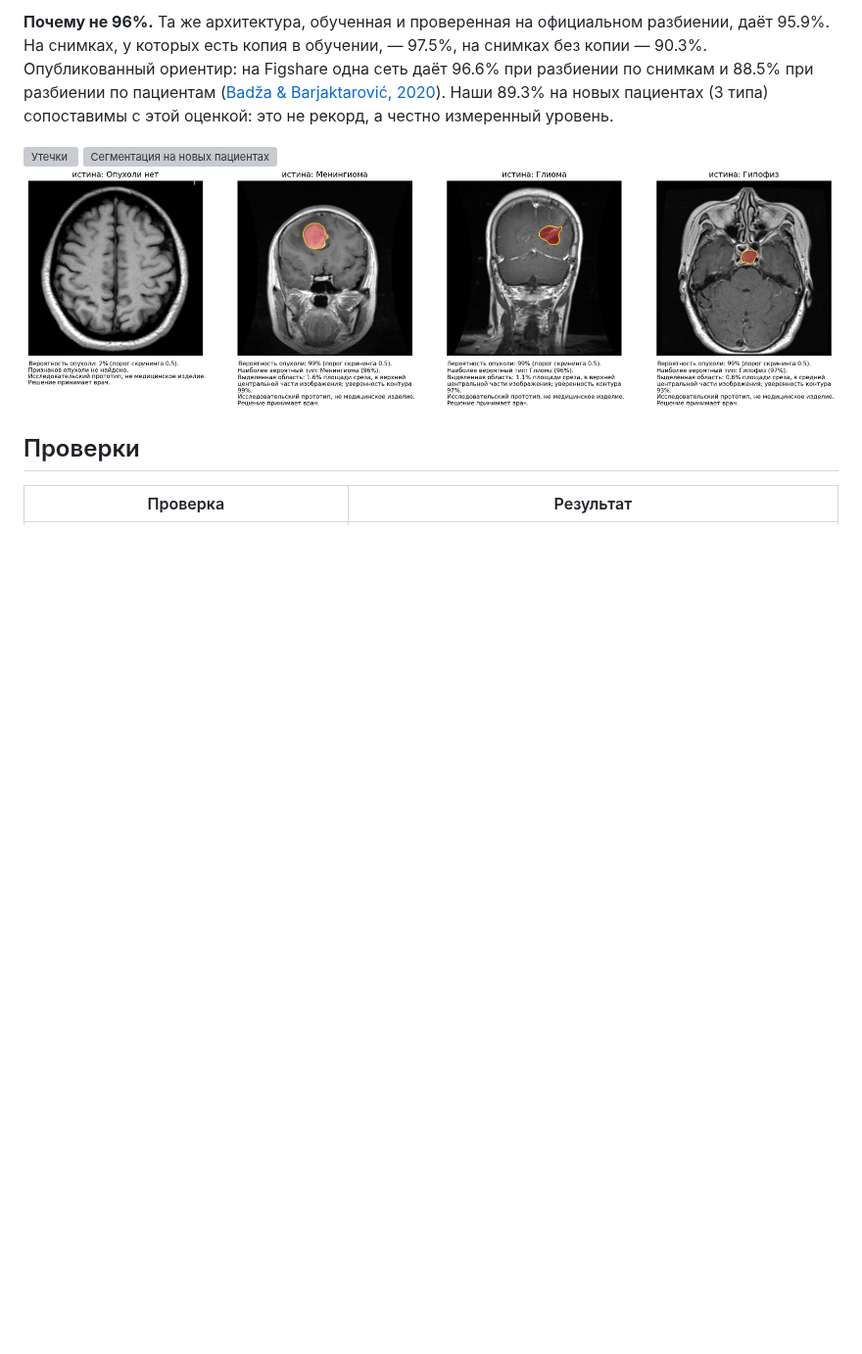
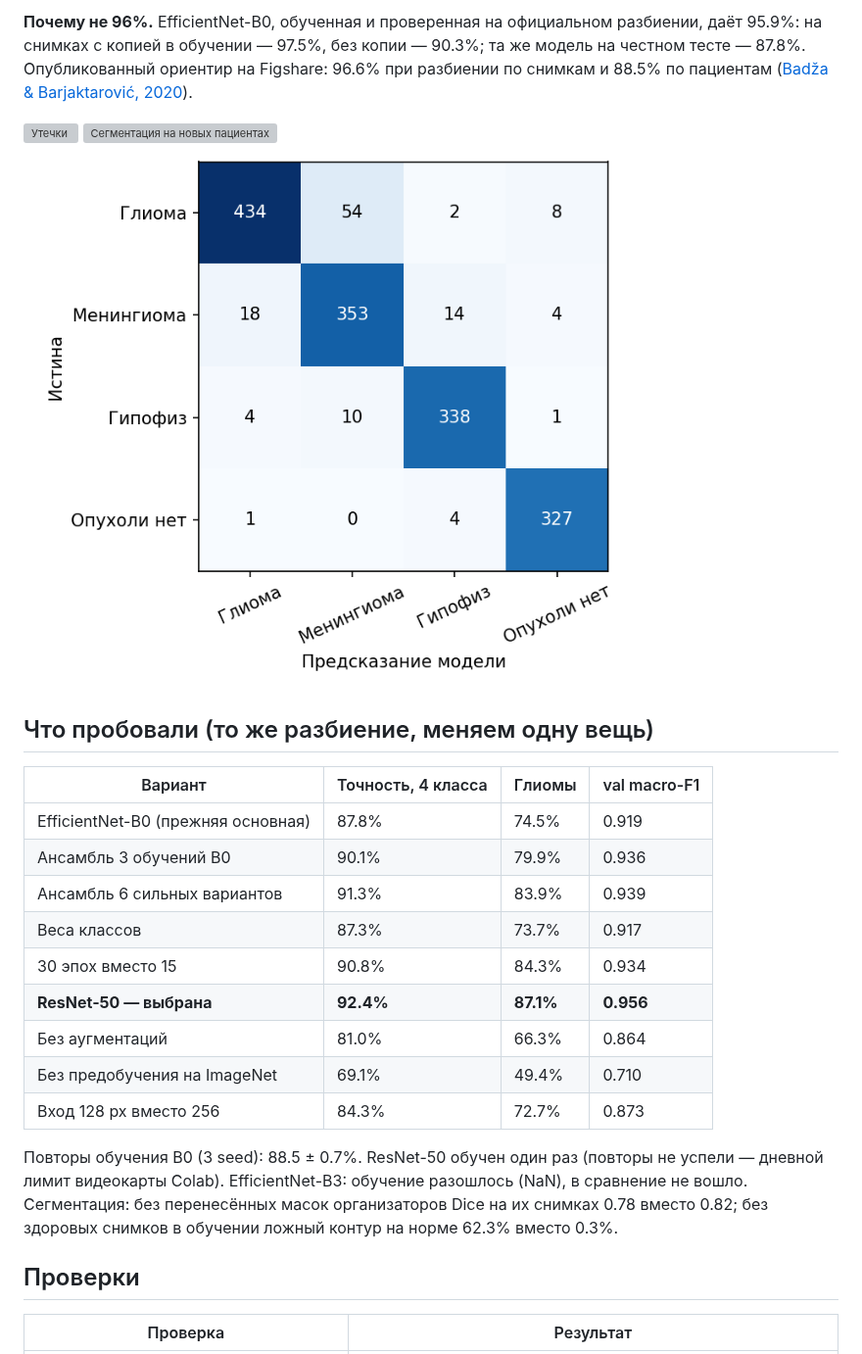
Before and after one commit to blond7I/almazov-mri-tumor, a Markdown page: README.md, the part around one of its changes. Shown at 98% size. Drawn GitHub-style; pictures changed too: figs/cm_final.png (added); blank space fills up the shorter version; grey boxes are pictures that could not be loaded.

```diff
--- a/README.md
+++ b/README.md
@@ -36,9 +45,26 @@
 
-**Почему не 96%.** Та же архитектура, обученная и проверенная на официальном разбиении, даёт 95.9%. На снимках, у которых есть копия в обучении, — 97.5%, на снимках без копии — 90.3%. Опубликованный ориентир: на Figshare одна сеть даёт 96.6% при разбиении по снимкам и 88.5% при разбиении по пациентам ([Badža & Barjaktarović, 2020](https://www.mdpi.com/2076-3417/10/6/1999)). Наши 89.3% на новых пациентах (3 типа) сопоставимы с этой оценкой: это не рекорд, а честно измеренный уровень.
+**Почему не 96%.** EfficientNet-B0, обученная и проверенная на официальном разбиении, даёт 95.9%: на снимках с копией в обучении — 97.5%, без копии — 90.3%; та же модель на честном тесте — 87.8%. Опубликованный ориентир на Figshare: 96.6% при разбиении по снимкам и 88.5% по пациентам ([Badža & Barjaktarović, 2020](https://www.mdpi.com/2076-3417/10/6/1999)).
 
 ![Утечки](figs/leak_examples.png)
 ![Сегментация на новых пациентах](figs/seg_examples_figshare.png)
-![Прототип](figs/demo_cases.png)
+![Матрица ошибок финальной модели](figs/cm_final.png)
+
+## Что пробовали (то же разбиение, меняем одну вещь)
+
+| Вариант | Точность, 4 класса | Глиомы | val macro-F1 |
+|---|---|---|---|
+| EfficientNet-B0 (прежняя основная) | 87.8% | 74.5% | 0.919 |
+| Ансамбль 3 обучений B0 | 90.1% | 79.9% | 0.936 |
+| Ансамбль 6 сильных вариантов | 91.3% | 83.9% | 0.939 |
+| Веса классов | 87.3% | 73.7% | 0.917 |
+| 30 эпох вместо 15 | 90.8% | 84.3% | 0.934 |
+| **ResNet-50 — выбрана** | **92.4%** | **87.1%** | **0.956** |
+| Без аугментаций | 81.0% | 66.3% | 0.864 |
+| Без предобучения на ImageNet | 69.1% | 49.4% | 0.710 |
+| Вход 128 px вместо 256 | 84.3% | 72.7% | 0.873 |
+
+Повторы обучения B0 (3 seed): 88.5 ± 0.7%. ResNet-50 обучен один раз (повторы не успели — дневной лимит видеокарты Colab). EfficientNet-B3: обучение разошлось (NaN), в сравнение не вошло.
+Сегментация: без перенесённых масок организаторов Dice на их снимках 0.78 вместо 0.82; без здоровых снимков в обучении ложный контур на норме 62.3% вместо 0.3%.
 
 ## Проверки
 
```
Also changed, not shown: other parts of README.md (+44 -34 lines), 2 other files.
